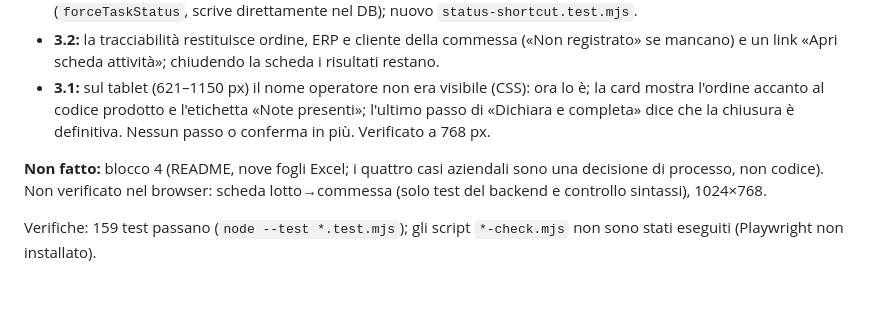
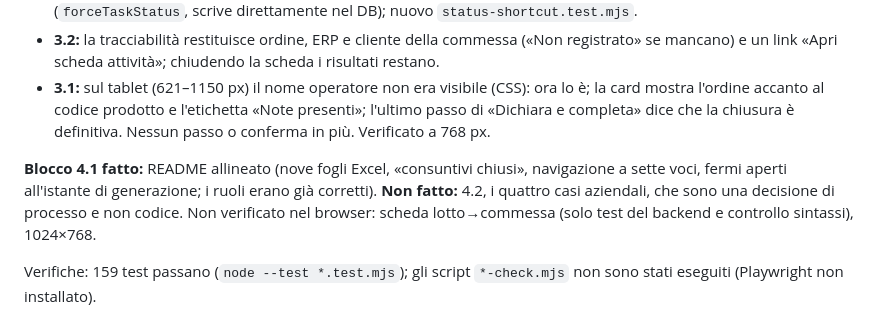
Before and after one commit to Elsevier11/Aloven, a Markdown page: MEMORIA_PROGETTO.md, the part around the change. Rendered like a GitHub page; blank space fills up the shorter version.

```diff
--- a/MEMORIA_PROGETTO.md
+++ b/MEMORIA_PROGETTO.md
@@ -578,6 +578,6 @@ Piano derivato da una verifica esterna, rivalutato sul codice; ordine eseguito 2
 - **3.2:** la tracciabilità restituisce ordine, ERP e cliente della commessa («Non registrato» se mancano) e un link «Apri scheda attività»; chiudendo la scheda i risultati restano.
 - **3.1:** sul tablet (621–1150 px) il nome operatore non era visibile (CSS): ora lo è; la card mostra l'ordine accanto al codice prodotto e l'etichetta «Note presenti»; l'ultimo passo di «Dichiara e completa» dice che la chiusura è definitiva. Nessun passo o conferma in più. Verificato a 768 px.
 
-**Non fatto:** blocco 4 (README, nove fogli Excel; i quattro casi aziendali sono una decisione di processo, non codice). Non verificato nel browser: scheda lotto→commessa (solo test del backend e controllo sintassi), 1024×768.
+**Blocco 4.1 fatto:** README allineato (nove fogli Excel, «consuntivi chiusi», navigazione a sette voci, fermi aperti all'istante di generazione; i ruoli erano già corretti). **Non fatto:** 4.2, i quattro casi aziendali, che sono una decisione di processo e non codice. Non verificato nel browser: scheda lotto→commessa (solo test del backend e controllo sintassi), 1024×768.
 
 Verifiche: 159 test passano (`node --test *.test.mjs`); gli script `*-check.mjs` non sono stati eseguiti (Playwright non installato).
```
Also changed, not shown: README.md (+3 -2 lines).
